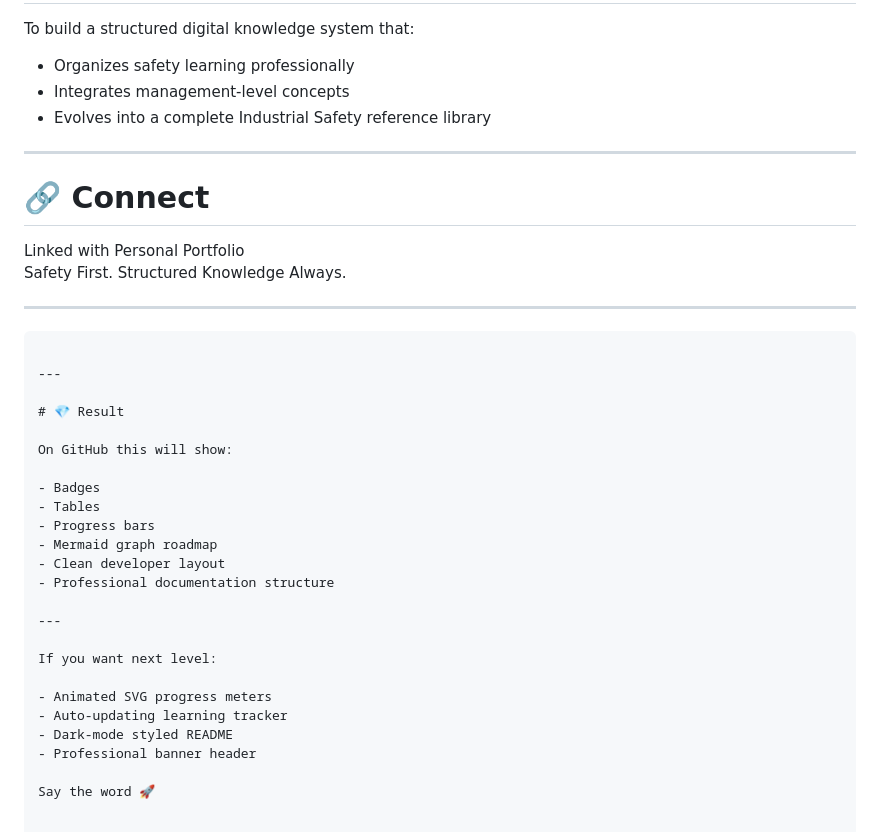
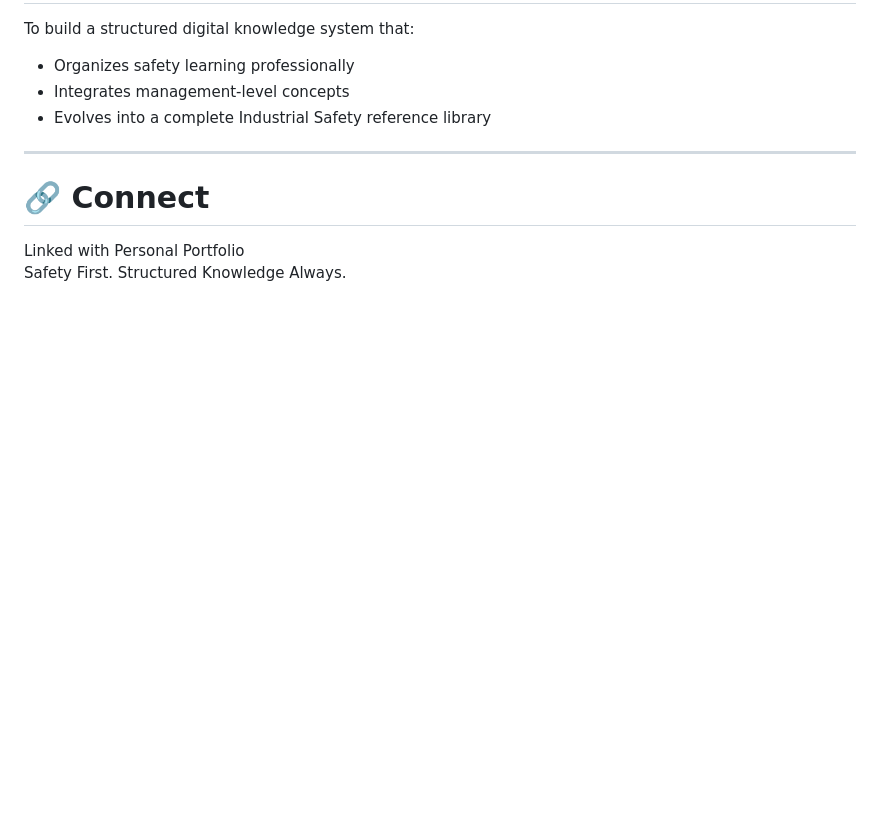
Before and after one commit to roushan62/Safety-Knowledge, a Markdown page: README.md, the part around the change. GitHub-like rendering; blank space fills up the shorter version.

Commit message:
Clean up README by removing old sections
Removed outdated content about README features and enhancements.

````diff
--- a/README.md
+++ b/README.md
@@ -142,31 +142,3 @@ To build a structured digital knowledge system that:
 
 Linked with Personal Portfolio
 Safety First. Structured Knowledge Always.
-
----
-
-```
-
----
-
-# 💎 Result
-
-On GitHub this will show:
-
-- Badges
-- Tables
-- Progress bars
-- Mermaid graph roadmap
-- Clean developer layout
-- Professional documentation structure
-
----
-
-If you want next level:
-
-- Animated SVG progress meters
-- Auto-updating learning tracker
-- Dark-mode styled README
-- Professional banner header
-
-Say the word 🚀
````
